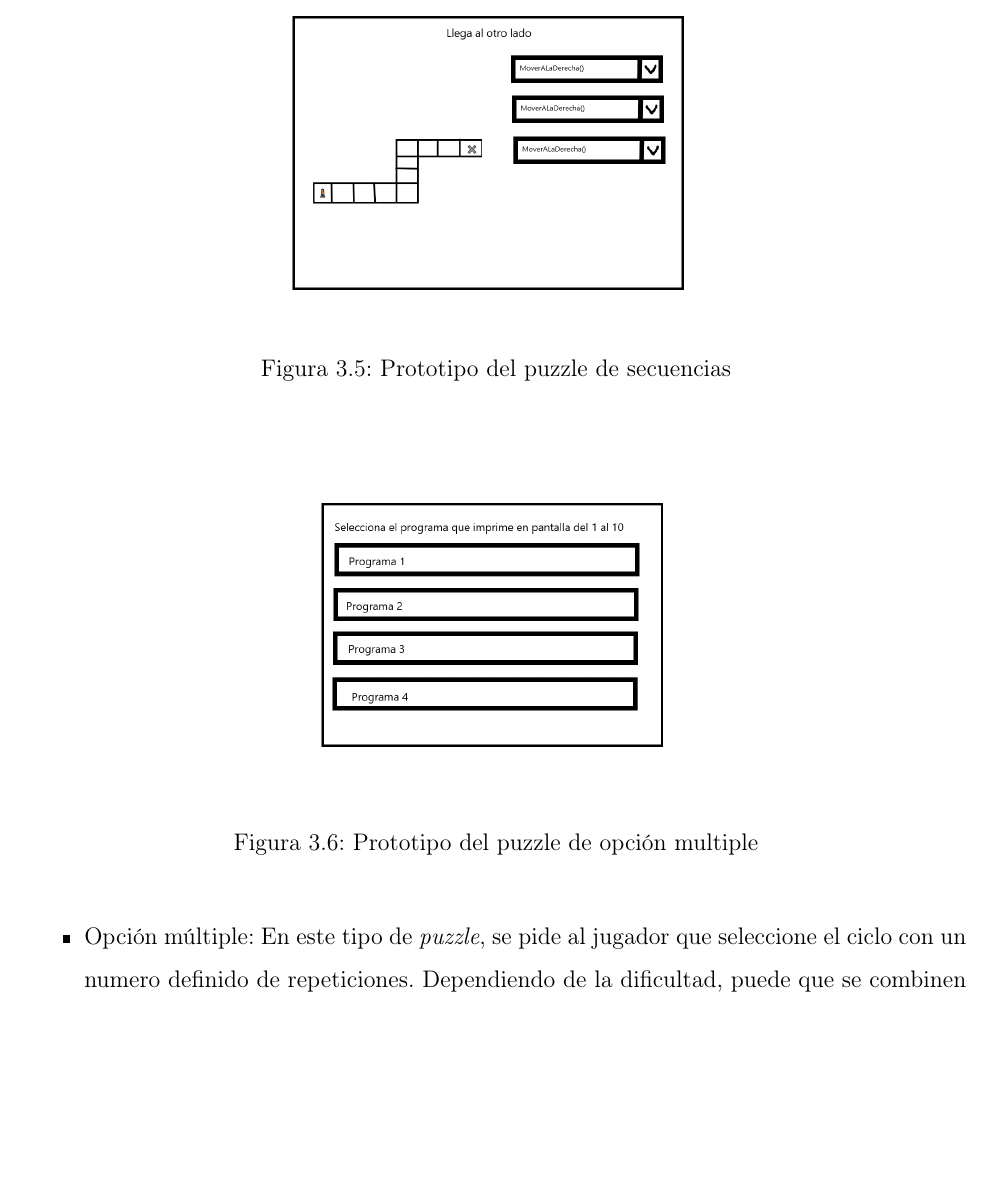
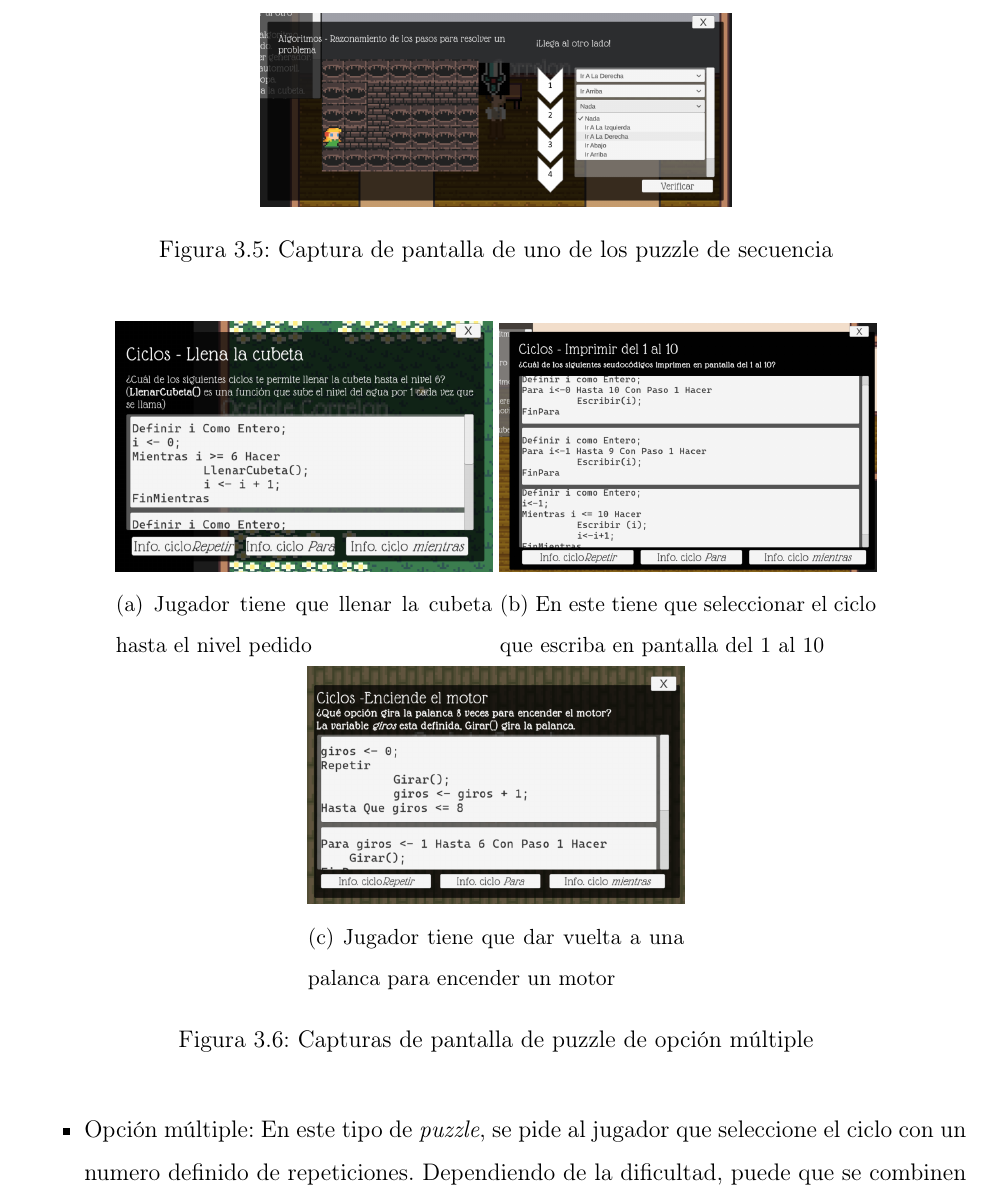
Before and after one commit to SaulNunez/MiProyectoDeTitulacion, a LaTeX thesis (tesis.tex, which reads Capitulo3.tex): part of page 51 of 93, cut at the place of the change, the shorter picture padded with empty space. Compiled offline with pdfLaTeX.

Commit message:
Terminar de agregar screenshots

```diff
--- a/Capitulo3.tex
+++ b/Capitulo3.tex
@@ -158,14 +158,31 @@ Para cubrir los conceptos de programación estructurada se crearon los siguiente
     \begin{figure}[H]
         \centering
         \includegraphics[width=0.5\linewidth]{images/PuzzleSecuencia.png}
-        \caption{Prototipo del puzzle de secuencias}
+        \caption{Captura de pantalla de uno de los puzzle de secuencia}
         \label{fig:puzzle_secuencia}
     \end{figure}
     \begin{figure}[H]
             \centering
-            \includegraphics[width=0.5\linewidth]{images/PuzzleCiclosEleccionMultiple.png}
-            \caption{Prototipo del puzzle de opción multiple}
-            \label{fig:puzzle_opcion_multiple}
+        \begin{subfigure}{0.4\textwidth}
+            \centering
+            \includegraphics[width=\textwidth]{images/OpcionMultiple1.png}
+            \caption{Jugador tiene que llenar la cubeta hasta el nivel pedido}
+            \label{fig:puzzle_completar_ciclos_for}
+        \end{subfigure}
+        \begin{subfigure}{0.4\textwidth}
+            \centering
+            \includegraphics[width=\textwidth]{images/OpcionMultiple2.png}
+            \caption{En este tiene que seleccionar el ciclo que escriba en pantalla del 1 al 10}
+            \label{fig:puzzle_completar_ciclos_while}
+        \end{subfigure}
+        \begin{subfigure}{0.4\textwidth}
+            \centering
+            \includegraphics[width=\textwidth]{images/OpcionMultiple3.png}
+            \caption{Jugador tiene que dar vuelta a una palanca para encender un motor}
+            \label{fig:puzzle_completar_ciclos_while}
+        \end{subfigure}
+        \caption{Capturas de pantalla de puzzle de opción múltiple}
+        \label{fig:puzzle_opcion_multiple}
     \end{figure}
     \item Opción múltiple: En este tipo de \textit{puzzle}, se pide al jugador que seleccione el ciclo con un numero definido de repeticiones. Dependiendo de la dificultad, puede que se combinen varios tipos de ciclos en sus opciones. Se selecciona la opción correcta dando clic a su botón (figura~\ref{fig:puzzle_opcion_multiple}).
     \begin{figure}[H]
```
Also changed, not shown: images/OpcionMultiple1.png (added), images/OpcionMultiple2.png (added), images/OpcionMultiple3.png (added), images/PuzzleSecuencia.png.
